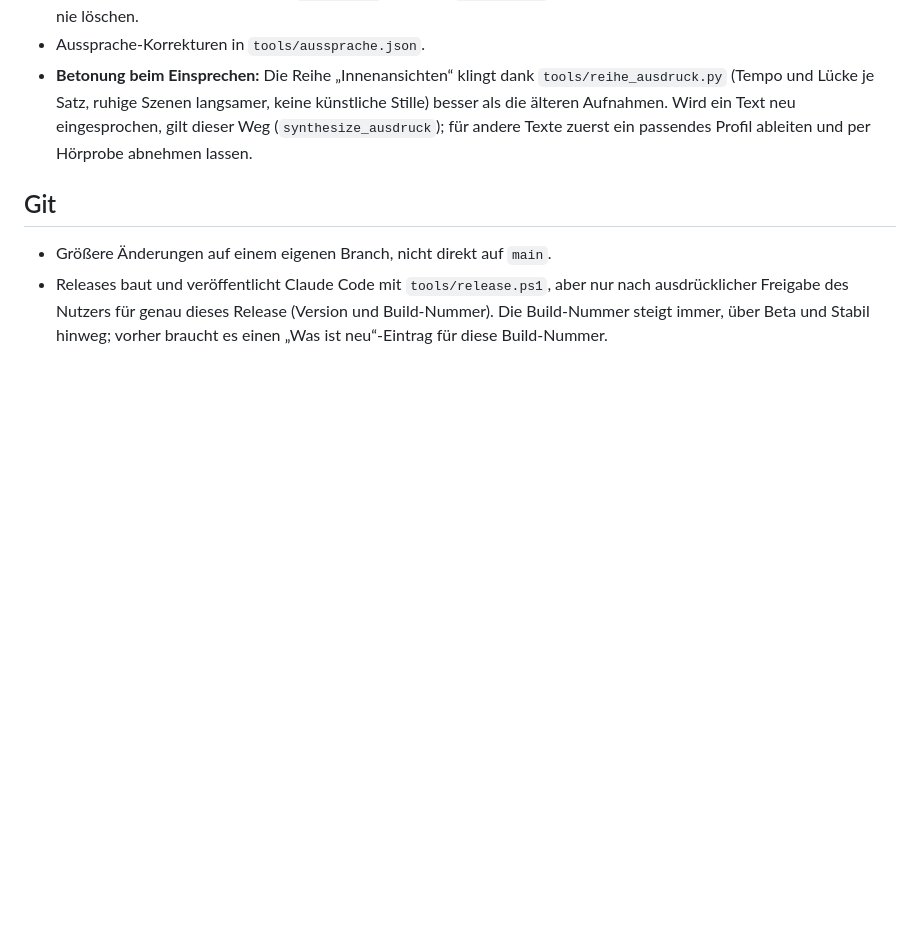
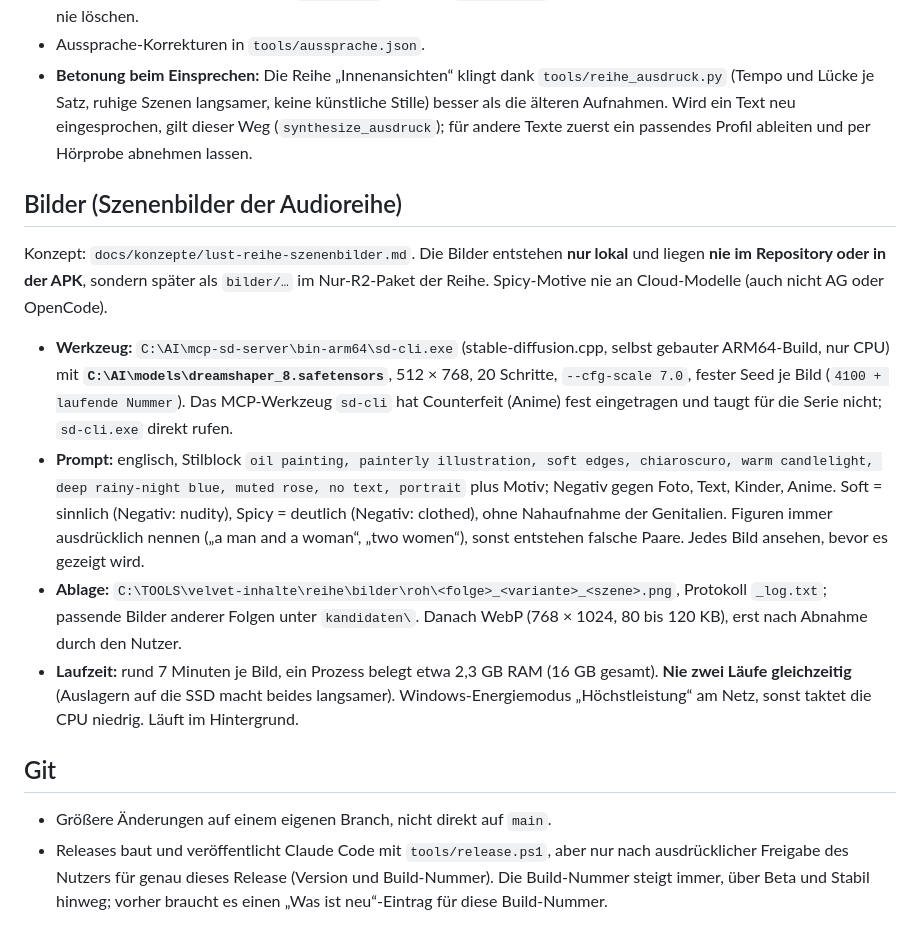
Before and after one commit to angemann-app/velvet_app, a Markdown page: CLAUDE.md, the part around the change. Drawn GitHub-style; blank space fills up the shorter version.

Commit message:
CLAUDE.md: Wie die Szenenbilder der Audioreihe entstehen
Co-Authored-By: Claude Sonnet 5.5 <noreply@anthropic.com>

```diff
--- a/CLAUDE.md
+++ b/CLAUDE.md
@@ -107,6 +107,23 @@ flutter test test_screens/screens_test.dart   # rendert alle Screens nach build/
   eingesprochen, gilt dieser Weg (`synthesize_ausdruck`); für andere Texte zuerst ein passendes Profil ableiten und
   per Hörprobe abnehmen lassen.
 
+## Bilder (Szenenbilder der Audioreihe)
+
+Konzept: `docs/konzepte/lust-reihe-szenenbilder.md`. Die Bilder entstehen **nur lokal** und liegen **nie im Repository oder in
+der APK**, sondern später als `bilder/…` im Nur-R2-Paket der Reihe. Spicy-Motive nie an Cloud-Modelle (auch nicht AG oder OpenCode).
+
+- **Werkzeug:** `C:\AI\mcp-sd-server\bin-arm64\sd-cli.exe` (stable-diffusion.cpp, selbst gebauter ARM64-Build, nur CPU) mit
+  **`C:\AI\models\dreamshaper_8.safetensors`**, 512 × 768, 20 Schritte, `--cfg-scale 7.0`, fester Seed je Bild (`4100 + laufende Nummer`).
+  Das MCP-Werkzeug `sd-cli` hat Counterfeit (Anime) fest eingetragen und taugt für die Serie nicht; `sd-cli.exe` direkt rufen.
+- **Prompt:** englisch, Stilblock `oil painting, painterly illustration, soft edges, chiaroscuro, warm candlelight, deep rainy-night blue,
+  muted rose, no text, portrait` plus Motiv; Negativ gegen Foto, Text, Kinder, Anime. Soft = sinnlich (Negativ: nudity), Spicy = deutlich
+  (Negativ: clothed), ohne Nahaufnahme der Genitalien. Figuren immer ausdrücklich nennen („a man and a woman“, „two women“), sonst
+  entstehen falsche Paare. Jedes Bild ansehen, bevor es gezeigt wird.
+- **Ablage:** `C:\TOOLS\velvet-inhalte\reihe\bilder\roh\<folge>_<variante>_<szene>.png`, Protokoll `_log.txt`; passende Bilder anderer
+  Folgen unter `kandidaten\`. Danach WebP (768 × 1024, 80 bis 120 KB), erst nach Abnahme durch den Nutzer.
+- **Laufzeit:** rund 7 Minuten je Bild, ein Prozess belegt etwa 2,3 GB RAM (16 GB gesamt). **Nie zwei Läufe gleichzeitig** (Auslagern auf
+  die SSD macht beides langsamer). Windows-Energiemodus „Höchstleistung“ am Netz, sonst taktet die CPU niedrig. Läuft im Hintergrund.
+
 ## Git
 
 - Größere Änderungen auf einem eigenen Branch, nicht direkt auf `main`.
```
